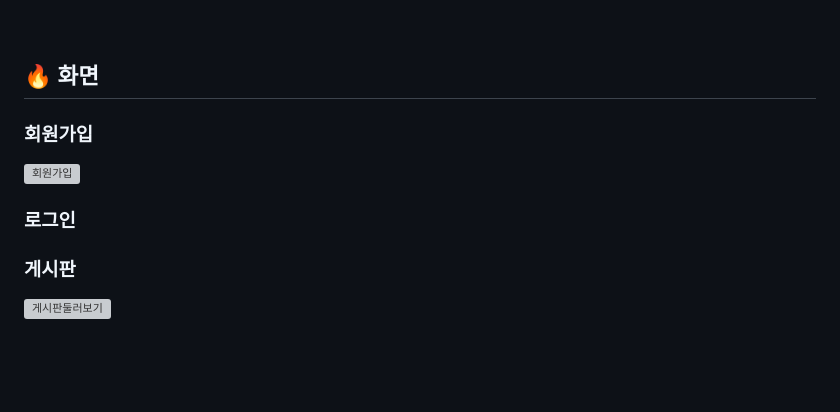
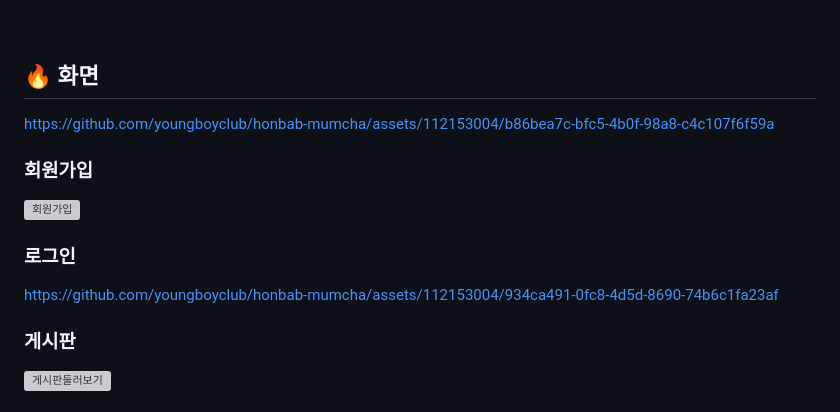
Before and after one commit to youngboyclub/honbab-mumcha, a Markdown page: README.md, the part around the change. GitHub-like rendering; blank space fills up the shorter version; grey boxes are pictures that could not be loaded.

```diff
--- a/README.md
+++ b/README.md
@@ -55,13 +55,14 @@ _구성원에 대한 정보와 프로젝트 구조는 [Wiki][wiki]를 참고하
 <br>
 
 ## 🔥 화면
-
-
+https://github.com/youngboyclub/honbab-mumcha/assets/112153004/b86bea7c-bfc5-4b0f-98a8-c4c107f6f59a
 
 ### 회원가입
 ![회원가입](https://github.com/youngboyclub/honbab-mumcha/assets/114975279/243de224-fb48-4635-a1a1-429212ae0c9e)
 
 ### 로그인
+
+https://github.com/youngboyclub/honbab-mumcha/assets/112153004/934ca491-0fc8-4d5d-8690-74b6c1fa23af
 
 
 ### 게시판
```
